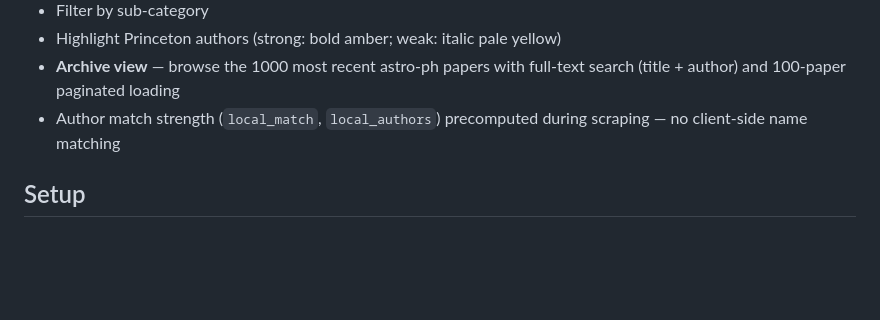
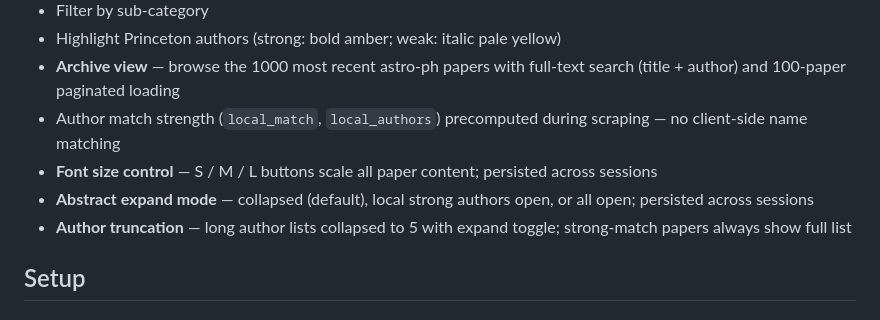
Before and after one commit to changgoo/astro-coffee-page, a Markdown page: README.md, the part around the change. GitHub-like rendering; blank space fills up the shorter version.

Commit message:
docs: update README and DEVELOPMENT for PR #13 UI preference features
Co-Authored-By: Claude Sonnet 4.6 <noreply@anthropic.com>

```diff
--- a/README.md
+++ b/README.md
@@ -11,6 +11,9 @@ A daily arXiv astro-ph paper browser hosted on GitHub Pages.
 - Highlight Princeton authors (strong: bold amber; weak: italic pale yellow)
 - **Archive view** — browse the 1000 most recent astro-ph papers with full-text search (title + author) and 100-paper paginated loading
 - Author match strength (`local_match`, `local_authors`) precomputed during scraping — no client-side name matching
+- **Font size control** — S / M / L buttons scale all paper content; persisted across sessions
+- **Abstract expand mode** — collapsed (default), local strong authors open, or all open; persisted across sessions
+- **Author truncation** — long author lists collapsed to 5 with expand toggle; strong-match papers always show full list
 
 ## Setup
 
```
Also changed, not shown: DEVELOPMENT.md (+17 -0 lines).
